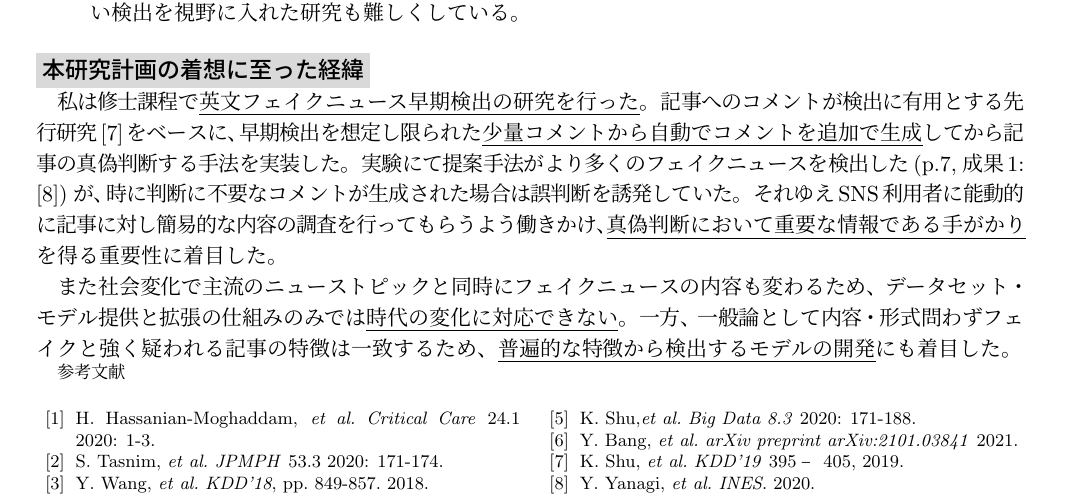
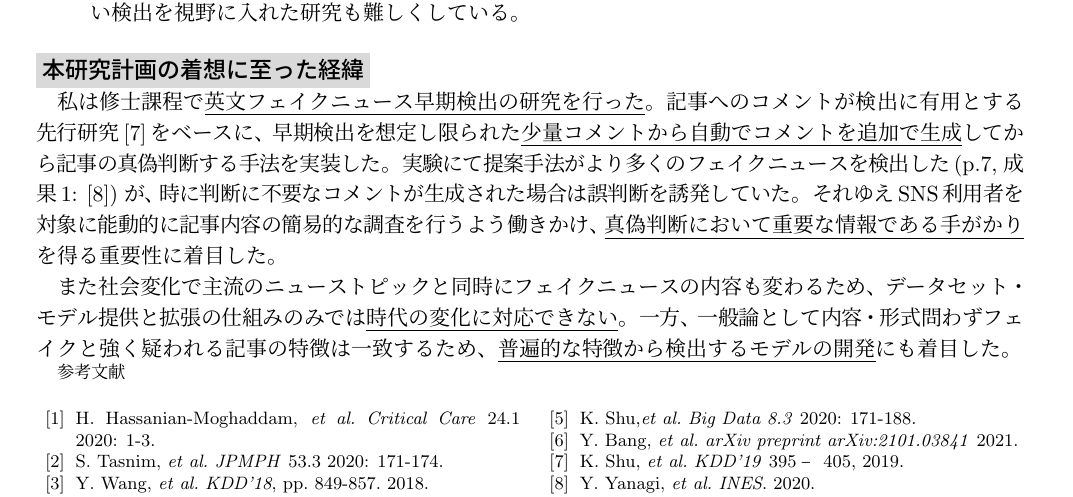
Before and after one commit to YaGiNA/DC2, a LaTeX document (dc.tex, which reads dc_01_background.tex): part of page 1 of 7, cut so that both start at the same text. Compiled offline with upLaTeX and dvipdfmx.

Commit message:
Change spacing

```diff
--- a/dc_01_background.tex
+++ b/dc_01_background.tex
@@ -68,7 +68,7 @@ SNSの発展で情報を迅速かつ大量に取得・共有が容易になっ
 実験にて提案手法がより多くのフェイクニュースを検出した(p.7, 成果\ref{enum:ines}: \cite{ines})
 が、時に判断に不要なコメントが生成された場合は誤判断を誘発していた。
 %コメントの自動生成のみでは利用者に対し有用な判断理由を得るには難しい点に直面したため、
-それゆえSNS利用者に能動的に記事に対し簡易的な内容の調査を行ってもらうよう働きかけ、
+それゆえSNS利用者を対象に能動的に記事内容の簡易的な調査を行うよう働きかけ、
 \underline{真偽判断において重要な情報である手がかり}を得る重要性に着目した。
 
 また社会変化で
```
Also changed, not shown: dc.pdf.
